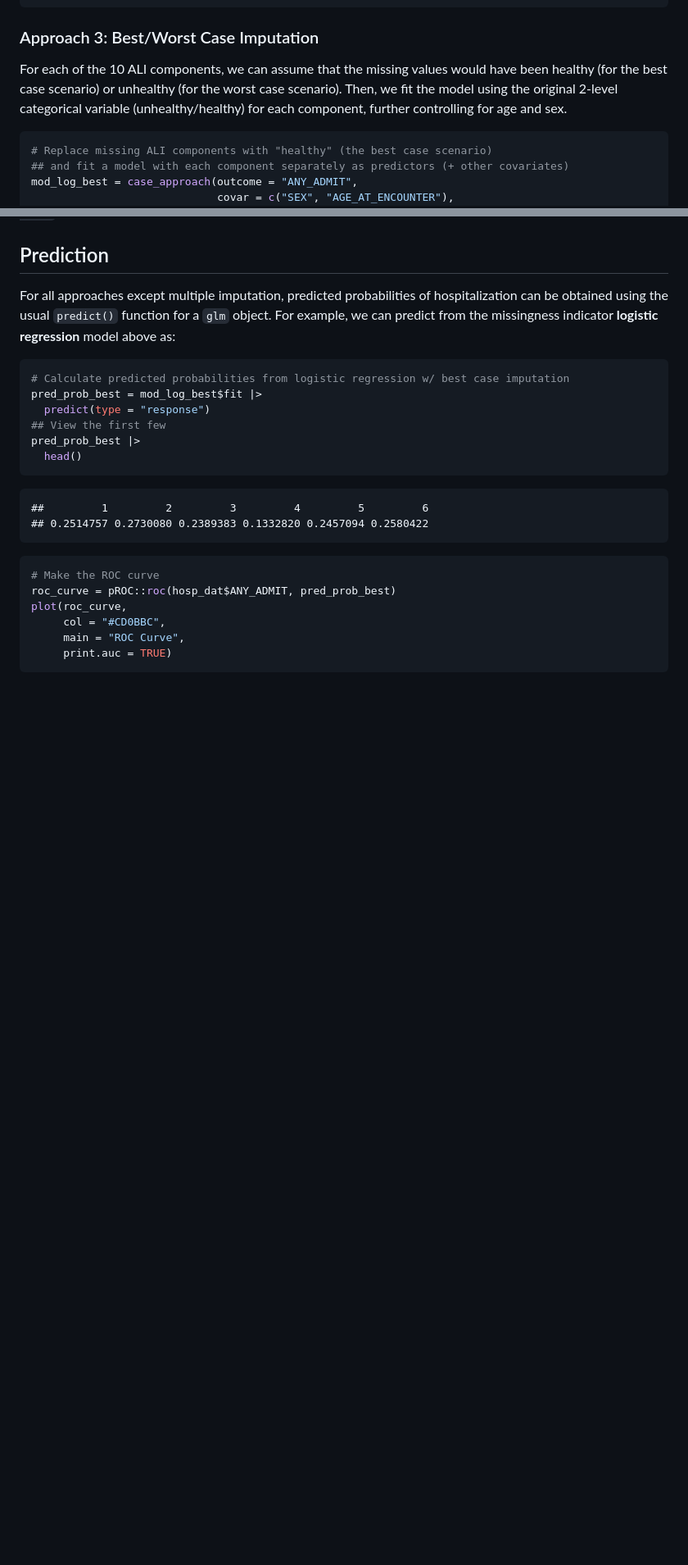
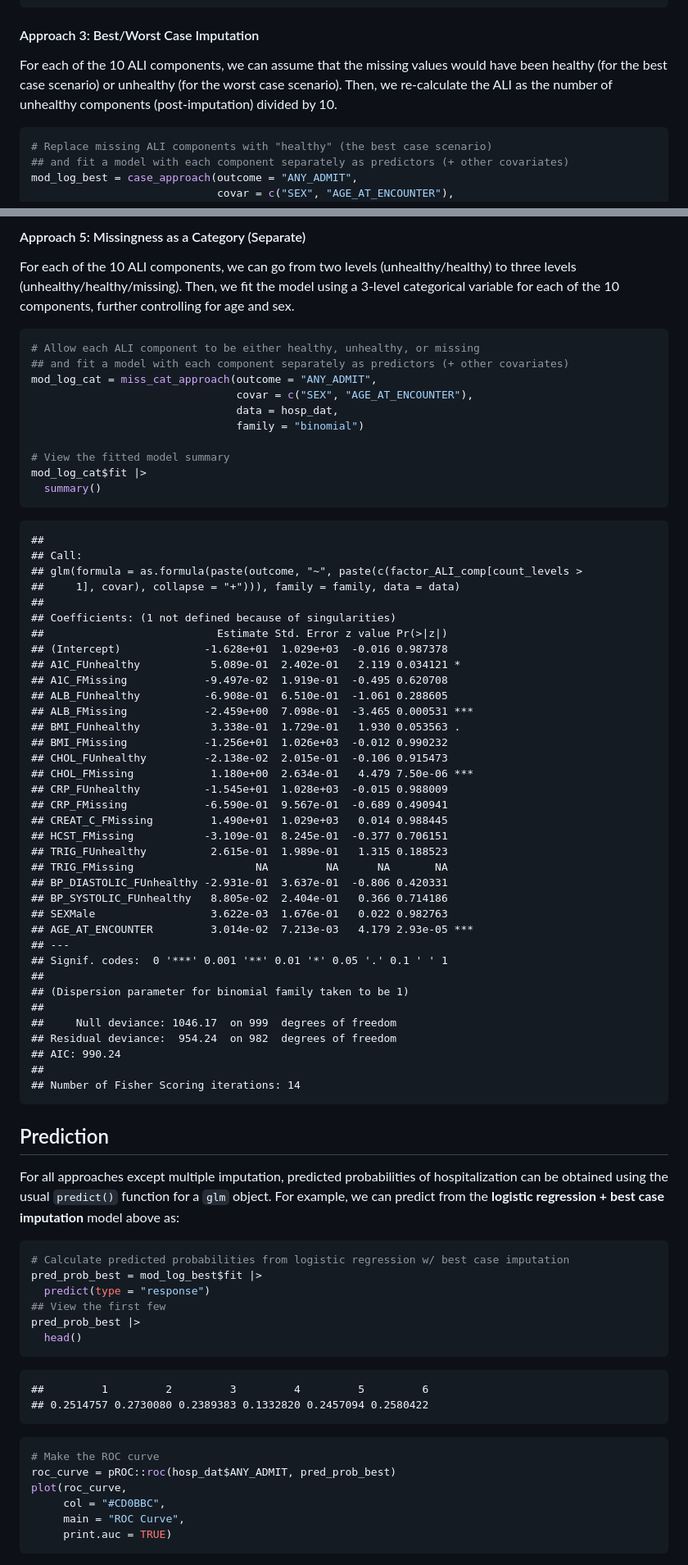
Before and after one commit to sarahlotspeich/missALI, a Markdown page: README.md, 2 parts joined by grey strips. Shown at 82% size. Drawn GitHub-style; blank space fills up the shorter version.

Commit message:
Add cross val, ZIP, and summary/sep comp split to README

````diff
--- a/README.md
+++ b/README.md
@@ -232,13 +233,12 @@ mod_log_num$fit |>
     ##
     ## Number of Fisher Scoring iterations: 4
 
-### Approach 3: Best/Worst Case Imputation
+#### Approach 3: Best/Worst Case Imputation
 
 For each of the 10 ALI components, we can assume that the missing values
 would have been healthy (for the best case scenario) or unhealthy (for
-the worst case scenario). Then, we fit the model using the original
-2-level categorical variable (unhealthy/healthy) for each component,
-further controlling for age and sex.
+the worst case scenario). Then, we re-calculate the ALI as the number of
+unhealthy components (post-imputation) divided by 10.
 
 ``` r
 # Replace missing ALI components with "healthy" (the best case scenario)
@@ -284,9 +343,66 @@ to be `best = FALSE` instead.
+#### Approach 5: Missingness as a Category (Separate)
+
+For each of the 10 ALI components, we can go from two levels
+(unhealthy/healthy) to three levels (unhealthy/healthy/missing). Then,
+we fit the model using a 3-level categorical variable for each of the 10
+components, further controlling for age and sex.
+
+``` r
+# Allow each ALI component to be either healthy, unhealthy, or missing
+## and fit a model with each component separately as predictors (+ other covariates)
+mod_log_cat = miss_cat_approach(outcome = "ANY_ADMIT",
+                                covar = c("SEX", "AGE_AT_ENCOUNTER"),
+                                data = hosp_dat,
+                                family = "binomial")
+
+# View the fitted model summary
+mod_log_cat$fit |>
+  summary()
+```
+
+    ##
+    ## Call:
+    ## glm(formula = as.formula(paste(outcome, "~", paste(c(factor_ALI_comp[count_levels >
+    ##     1], covar), collapse = "+"))), family = family, data = data)
+    ##
+    ## Coefficients: (1 not defined because of singularities)
+    ##                           Estimate Std. Error z value Pr(>|z|)
+    ## (Intercept)             -1.628e+01  1.029e+03  -0.016 0.987378
+    ## A1C_FUnhealthy           5.089e-01  2.402e-01   2.119 0.034121 *
+    ## A1C_FMissing            -9.497e-02  1.919e-01  -0.495 0.620708
+    ## ALB_FUnhealthy          -6.908e-01  6.510e-01  -1.061 0.288605
+    ## ALB_FMissing            -2.459e+00  7.098e-01  -3.465 0.000531 ***
+    ## BMI_FUnhealthy           3.338e-01  1.729e-01   1.930 0.053563 .
+    ## BMI_FMissing            -1.256e+01  1.026e+03  -0.012 0.990232
+    ## CHOL_FUnhealthy         -2.138e-02  2.015e-01  -0.106 0.915473
+    ## CHOL_FMissing            1.180e+00  2.634e-01   4.479 7.50e-06 ***
+    ## CRP_FUnhealthy          -1.545e+01  1.028e+03  -0.015 0.988009
+    ## CRP_FMissing            -6.590e-01  9.567e-01  -0.689 0.490941
+    ## CREAT_C_FMissing         1.490e+01  1.029e+03   0.014 0.988445
+    ## HCST_FMissing           -3.109e-01  8.245e-01  -0.377 0.706151
+    ## TRIG_FUnhealthy          2.615e-01  1.989e-01   1.315 0.188523
+    ## TRIG_FMissing                   NA         NA      NA       NA
+    ## BP_DIASTOLIC_FUnhealthy -2.931e-01  3.637e-01  -0.806 0.420331
+    ## BP_SYSTOLIC_FUnhealthy   8.805e-02  2.404e-01   0.366 0.714186
+    ## SEXMale                  3.622e-03  1.676e-01   0.022 0.982763
+    ## AGE_AT_ENCOUNTER         3.014e-02  7.213e-03   4.179 2.93e-05 ***
+    ## ---
+    ## Signif. codes:  0 '***' 0.001 '**' 0.01 '*' 0.05 '.' 0.1 ' ' 1
+    ##
+    ## (Dispersion parameter for binomial family taken to be 1)
+    ##
+    ##     Null deviance: 1046.17  on 999  degrees of freedom
+    ## Residual deviance:  954.24  on 982  degrees of freedom
+    ## AIC: 990.24
+    ##
+    ## Number of Fisher Scoring iterations: 14
+
 ## Prediction
 
 For all approaches except multiple imputation, predicted probabilities
 of hospitalization can be obtained using the usual `predict()` function
-for a `glm` object. For example, we can predict from the missingness
-indicator **logistic regression** model above as:
+for a `glm` object. For example, we can predict from the **logistic
+regression + best case imputation** model above as:
 
 ``` r
 # Calculate predicted probabilities from logistic regression w/ best case imputation
````
Also changed, not shown: other parts of README.md (+73 -13 lines).
